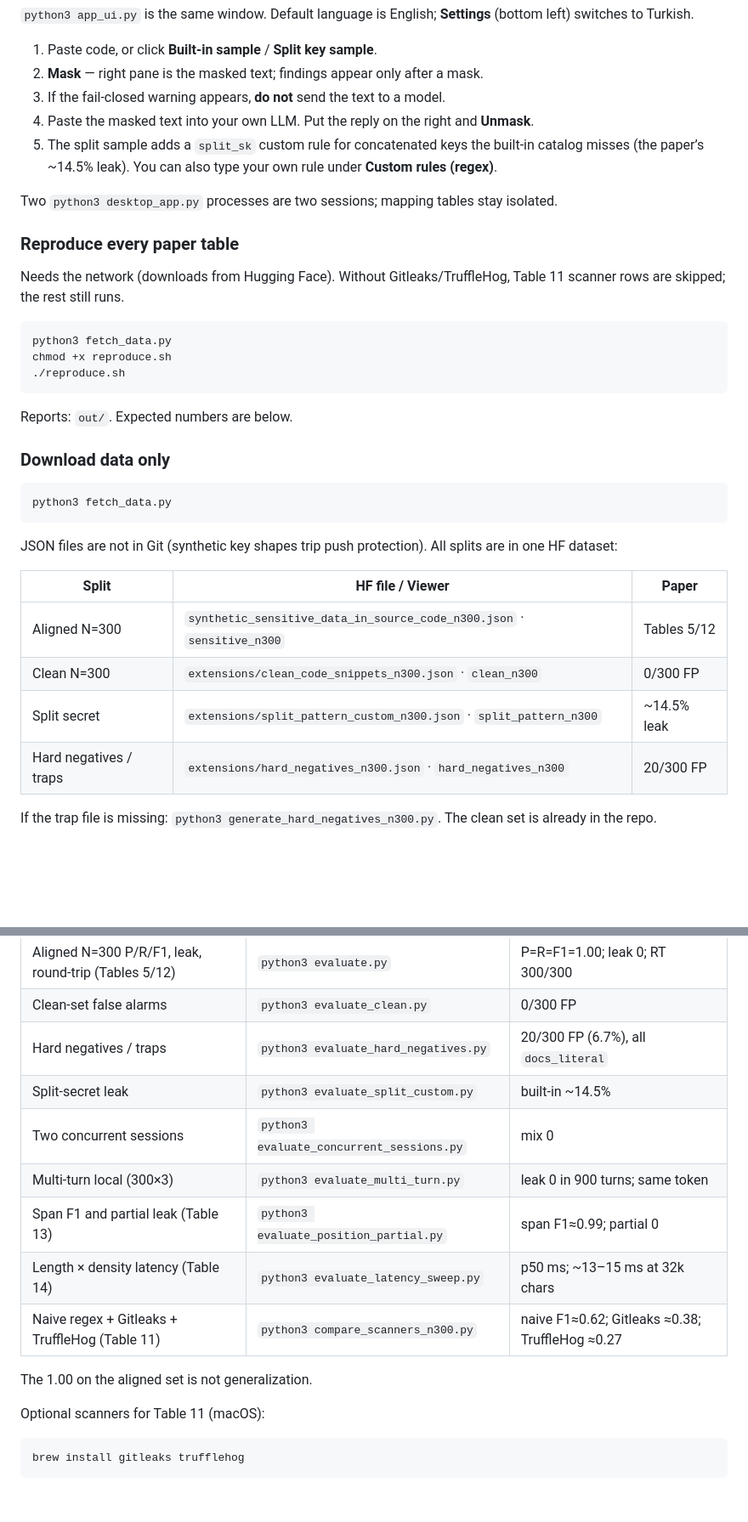
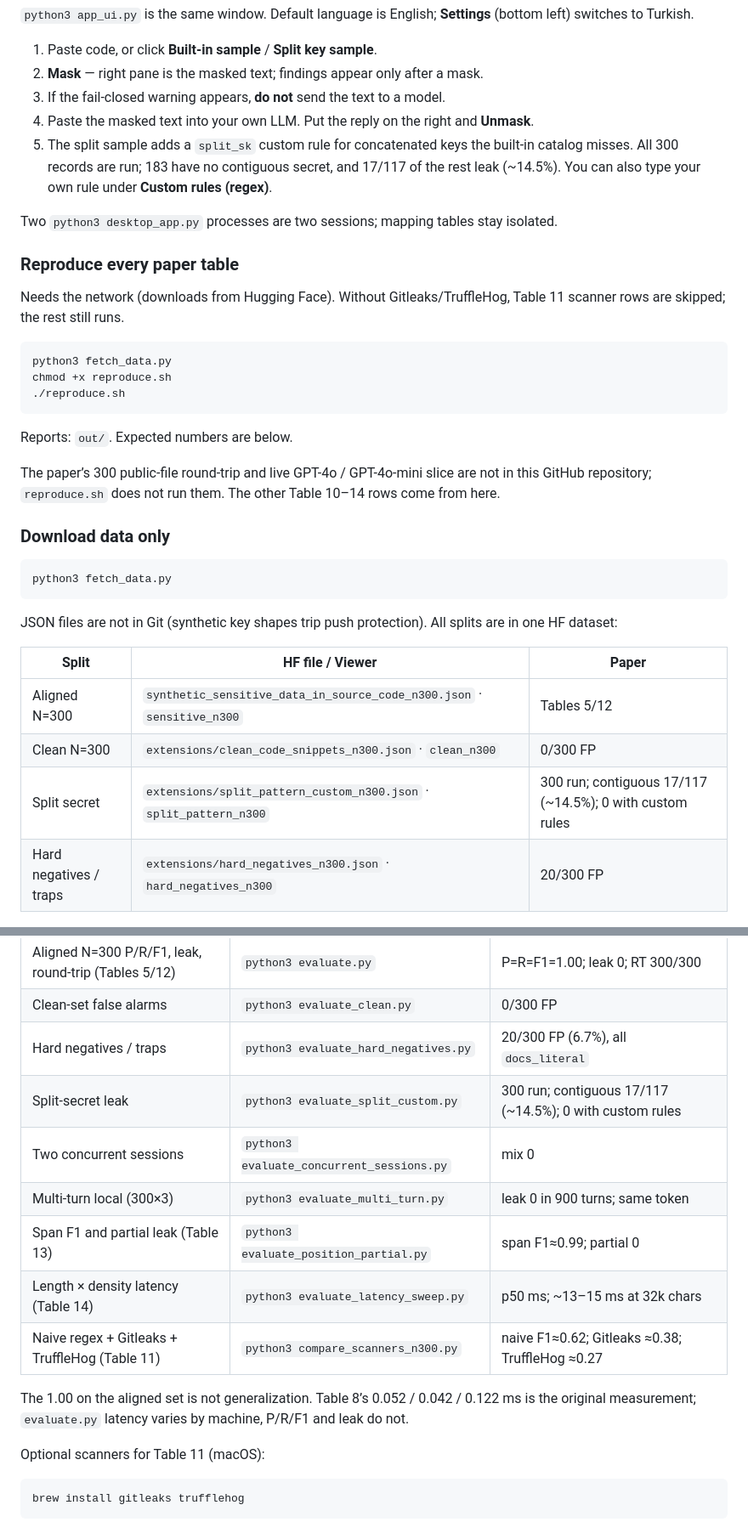
Before and after one commit to nisaefendioglu/promptcloak-paper, a Markdown page: README.md, 2 parts joined by grey strips. Shown at 85% size. Rendered like a GitHub page; blank space fills up the shorter version.

````diff
--- a/README.md
+++ b/README.md
@@ -158,7 +160,7 @@ python3 desktop_app.py
 2. **Mask** — right pane is the masked text; findings appear only after a mask.
 3. If the fail-closed warning appears, **do not** send the text to a model.
 4. Paste the masked text into your own LLM. Put the reply on the right and **Unmask**.
-5. The split sample adds a `split_sk` custom rule for concatenated keys the built-in catalog misses (the paper’s ~14.5% leak). You can also type your own rule under **Custom rules (regex)**.
+5. The split sample adds a `split_sk` custom rule for concatenated keys the built-in catalog misses. All 300 records are run; 183 have no contiguous secret, and 17/117 of the rest leak (~14.5%). You can also type your own rule under **Custom rules (regex)**.
 
 Two `python3 desktop_app.py` processes are two sessions; mapping tables stay isolated.
 
@@ -174,6 +176,8 @@ chmod +x reproduce.sh
 
 Reports: `out/`. Expected numbers are below.
 
+The paper’s 300 public-file round-trip and live GPT-4o / GPT-4o-mini slice are not in this GitHub repository; `reproduce.sh` does not run them. The other Table 10–14 rows come from here.
+
 ### Download data only
 
 ```bash
@@ -186,7 +190,7 @@ JSON files are not in Git (synthetic key shapes trip push protection). All split
 |-------|------------------|--------|
 | Aligned N=300 | `synthetic_sensitive_data_in_source_code_n300.json` · `sensitive_n300` | Tables 5/12 |
 | Clean N=300 | `extensions/clean_code_snippets_n300.json` · `clean_n300` | 0/300 FP |
-| Split secret | `extensions/split_pattern_custom_n300.json` · `split_pattern_n300` | ~14.5% leak |
+| Split secret | `extensions/split_pattern_custom_n300.json` · `split_pattern_n300` | 300 run; contiguous 17/117 (~14.5%); 0 with custom rules |
 | Hard negatives / traps | `extensions/hard_negatives_n300.json` · `hard_negatives_n300` | 20/300 FP |
 
 If the trap file is missing: `python3 generate_hard_negatives_n300.py`. The clean set is already in the repo.
@@ -200,14 +204,14 @@ Download once with `python3 fetch_data.py`.
 | Aligned N=300 P/R/F1, leak, round-trip (Tables 5/12) | `python3 evaluate.py` | P=R=F1=1.00; leak 0; RT 300/300 |
 | Clean-set false alarms | `python3 evaluate_clean.py` | 0/300 FP |
 | Hard negatives / traps | `python3 evaluate_hard_negatives.py` | 20/300 FP (6.7%), all `docs_literal` |
-| Split-secret leak | `python3 evaluate_split_custom.py` | built-in ~14.5% |
+| Split-secret leak | `python3 evaluate_split_custom.py` | 300 run; contiguous 17/117 (~14.5%); 0 with custom rules |
 | Two concurrent sessions | `python3 evaluate_concurrent_sessions.py` | mix 0 |
 | Multi-turn local (300×3) | `python3 evaluate_multi_turn.py` | leak 0 in 900 turns; same token |
 | Span F1 and partial leak (Table 13) | `python3 evaluate_position_partial.py` | span F1≈0.99; partial 0 |
 | Length × density latency (Table 14) | `python3 evaluate_latency_sweep.py` | p50 ms; ~13–15 ms at 32k chars |
 | Naive regex + Gitleaks + TruffleHog (Table 11) | `python3 compare_scanners_n300.py` | naive F1≈0.62; Gitleaks ≈0.38; TruffleHog ≈0.27 |
 
-The 1.00 on the aligned set is not generalization.
+The 1.00 on the aligned set is not generalization. Table 8’s 0.052 / 0.042 / 0.122 ms is the original measurement; `evaluate.py` latency varies by machine, P/R/F1 and leak do not.
 
 Optional scanners for Table 11 (macOS):
 
````
Also changed, not shown: other parts of README.md (+7 -5 lines).
